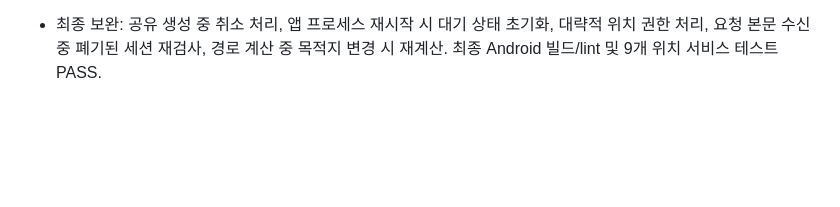
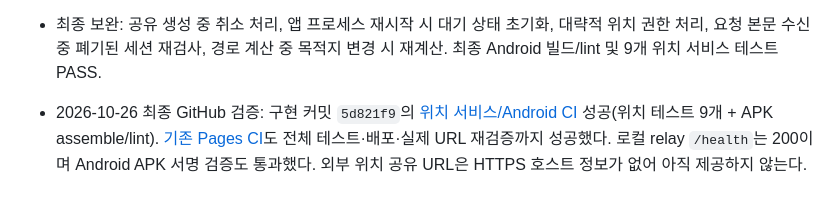
Before and after one commit to smurfinserver/kintheusa, a Markdown page: docs/QA_REPORT.md, the part around the change. GitHub-like rendering; blank space fills up the shorter version.

Commit message:
Record location service CI verification and remaining HTTPS/device checks

```diff
--- a/docs/QA_REPORT.md
+++ b/docs/QA_REPORT.md
@@ -138,3 +138,4 @@ BASE_URL=https://smurfinserver.github.io/kintheusa/ npx playwright test --projec
 - Android APK assembleDebug 및 lintDebug PASS. 실기기 설치·화면 잠금·Doze 검증은 별도 필요하며 iPhone 앱은 아직 구현하지 않았다. 위치 공유의 공개 HTTPS 배포 및 홈 메뉴 연결은 도메인/프록시 확인 전까지 미완료다.
 
 - 최종 보완: 공유 생성 중 취소 처리, 앱 프로세스 재시작 시 대기 상태 초기화, 대략적 위치 권한 처리, 요청 본문 수신 중 폐기된 세션 재검사, 경로 계산 중 목적지 변경 시 재계산. 최종 Android 빌드/lint 및 9개 위치 서비스 테스트 PASS.
+- 2026-10-26 최종 GitHub 검증: 구현 커밋 `5d821f9`의 [위치 서비스/Android CI](https://github.com/smurfinserver/kintheusa/actions/runs/40454626298) 성공(위치 테스트 9개 + APK assemble/lint). [기존 Pages CI](https://github.com/smurfinserver/kintheusa/actions/runs/40454626384)도 전체 테스트·배포·실제 URL 재검증까지 성공했다. 로컬 relay `/health`는 200이며 Android APK 서명 검증도 통과했다. 외부 위치 공유 URL은 HTTPS 호스트 정보가 없어 아직 제공하지 않는다.
```
